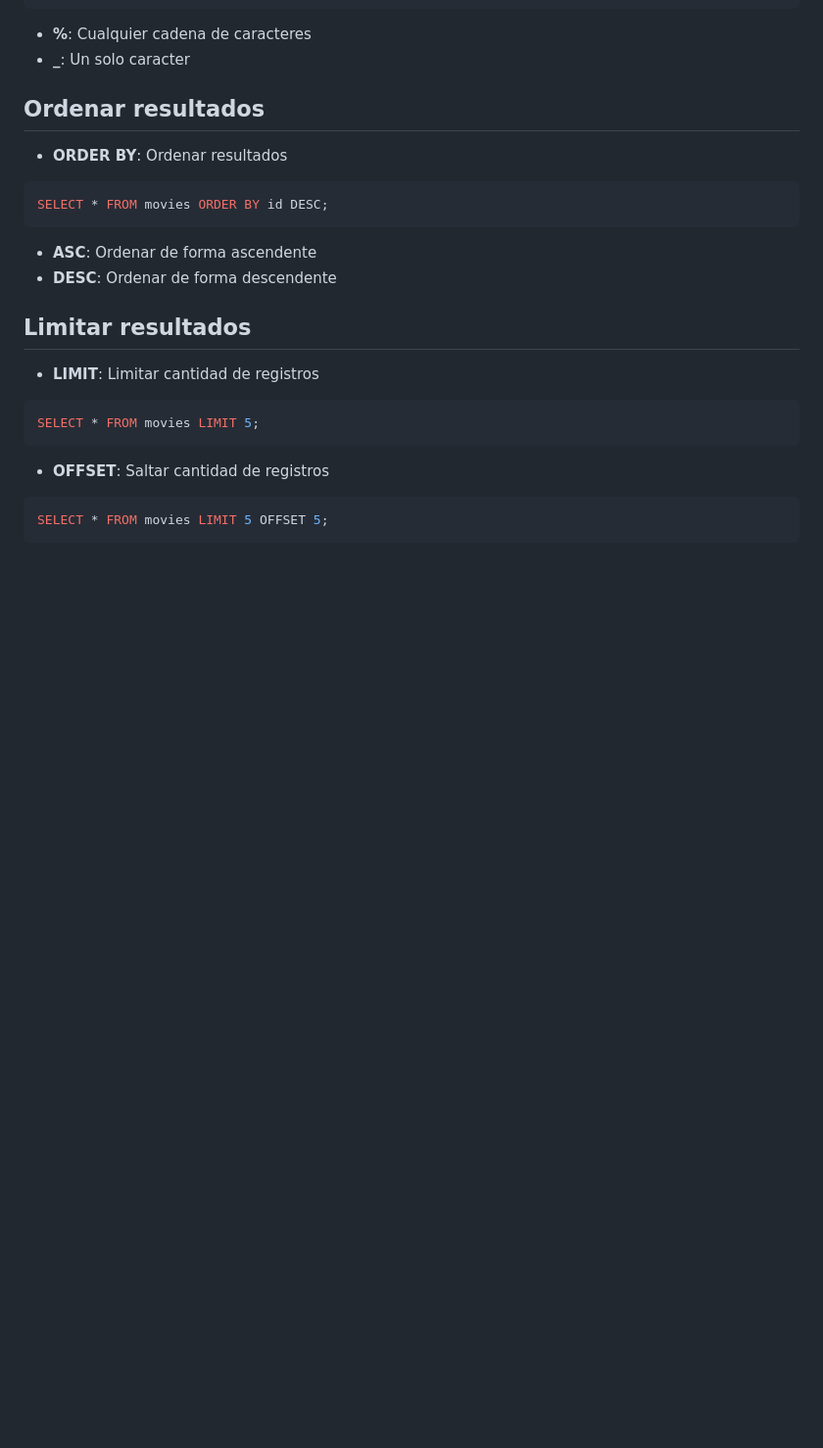
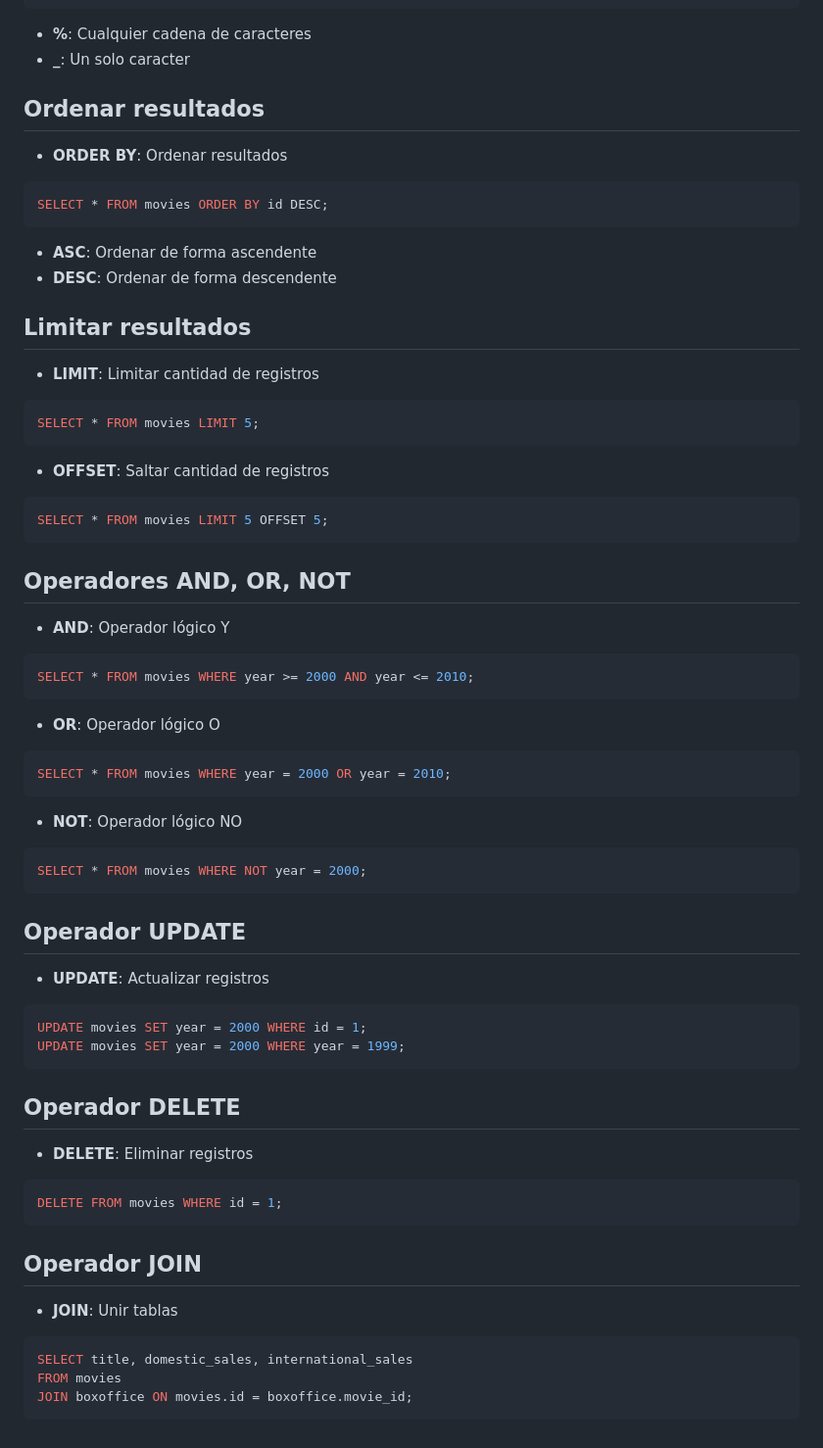
Before and after one commit to 12aptor/CODIGO-G25, a Markdown page: semana02/dia01/README.md, the part around the change. Shown at 98% size. GitHub-like rendering; blank space fills up the shorter version.

Commit message:
bases de datos

````diff
--- a/semana02/dia01/README.md
+++ b/semana02/dia01/README.md
@@ -126,3 +126,51 @@ SELECT * FROM movies LIMIT 5;
 ```sql
 SELECT * FROM movies LIMIT 5 OFFSET 5;
 ```
+
+
+## Operadores AND, OR, NOT
+
+- **AND**: Operador lógico Y
+
+```sql
+SELECT * FROM movies WHERE year >= 2000 AND year <= 2010;
+```
+
+- **OR**: Operador lógico O
+
+```sql
+SELECT * FROM movies WHERE year = 2000 OR year = 2010;
+```
+
+- **NOT**: Operador lógico NO
+
+```sql
+SELECT * FROM movies WHERE NOT year = 2000;
+```
+
+## Operador UPDATE
+
+- **UPDATE**: Actualizar registros
+
+```sql
+UPDATE movies SET year = 2000 WHERE id = 1;
+UPDATE movies SET year = 2000 WHERE year = 1999;
+```
+
+## Operador DELETE
+
+- **DELETE**: Eliminar registros
+
+```sql
+DELETE FROM movies WHERE id = 1;
+```
+
+## Operador JOIN
+
+- **JOIN**: Unir tablas
+
+```sql
+SELECT title, domestic_sales, international_sales
+FROM movies
+JOIN boxoffice ON movies.id = boxoffice.movie_id;
+```
````
